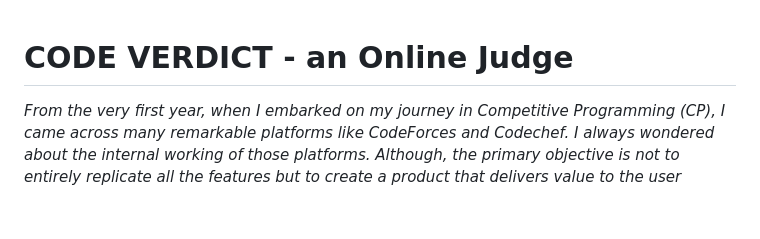
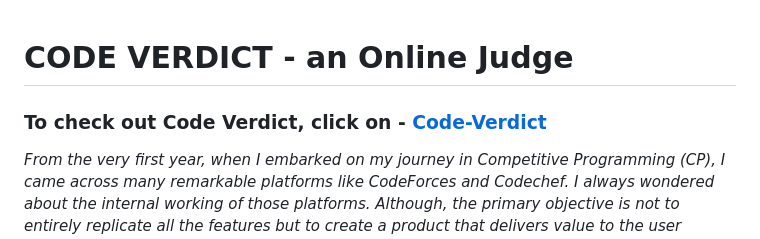
Before and after one commit to Devankar-iitP/Code-Verdict, a Markdown page: README.md, the part around the change. GitHub-like rendering; blank space fills up the shorter version.

```diff
--- a/README.md
+++ b/README.md
@@ -1,5 +1,5 @@
 # CODE VERDICT - an Online Judge
-
+### To check out Code Verdict, click on - <a href="https://code-verdict.me/">Code-Verdict</a>
 *From the very first year, when I embarked on my journey in Competitive Programming (CP), I came across many remarkable platforms like CodeForces and Codechef. I always wondered about the internal working of those platforms.
 Although, the primary objective is not to entirely replicate all the features but to create a product that delivers value to the user through a judicious selection of essential features. It is a go-to-use product in software domain as I look from my perspective.*
 
```
